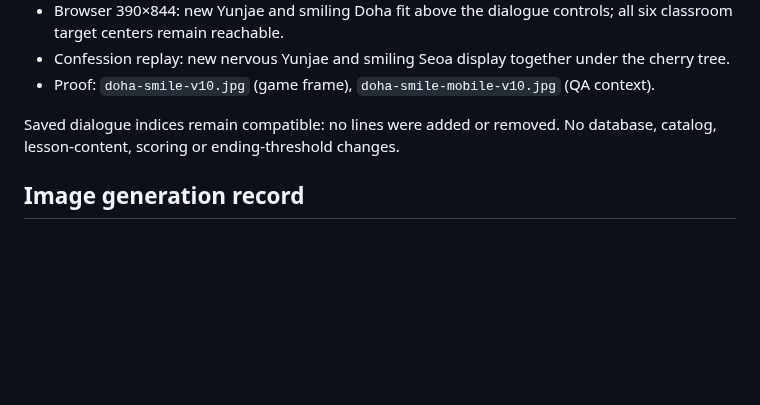
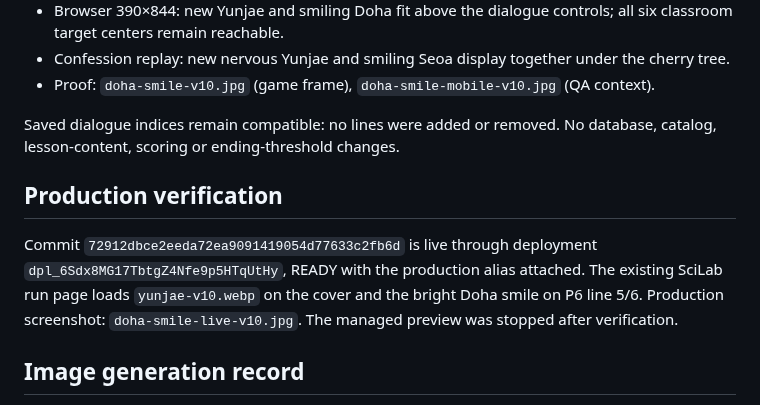
Before and after one commit to wooyeong-q/scilab-platform, a Markdown page: docs/first-love/cast-and-framing-v10.md, the part around the change. GitHub-like rendering; blank space fills up the shorter version.

Commit message:
Record live verification of first-love cast update

```diff
--- a/docs/first-love/cast-and-framing-v10.md
+++ b/docs/first-love/cast-and-framing-v10.md
@@ -47,6 +47,14 @@ preserved. This resolves the reported desktop shrink without hiding objects.
 Saved dialogue indices remain compatible: no lines were added or removed.
 No database, catalog, lesson-content, scoring or ending-threshold changes.
 
+## Production verification
+
+Commit `72912dbce2eeda72ea9091419054d77633c2fb6d` is live through deployment
+`dpl_6Sdx8MG17TbtgZ4Nfe9p5HTqUtHy`, READY with the production alias attached.
+The existing SciLab run page loads `yunjae-v10.webp` on the cover and the bright
+Doha smile on P6 line 5/6. Production screenshot: `doha-smile-live-v10.jpg`.
+The managed preview was stopped after verification.
+
 ## Image generation record
 
 Tool mode: built-in image_gen. New Yunjae uses the old portrait as a style,
```
Also changed, not shown: docs/first-love/doha-smile-live-v10.jpg (added).
